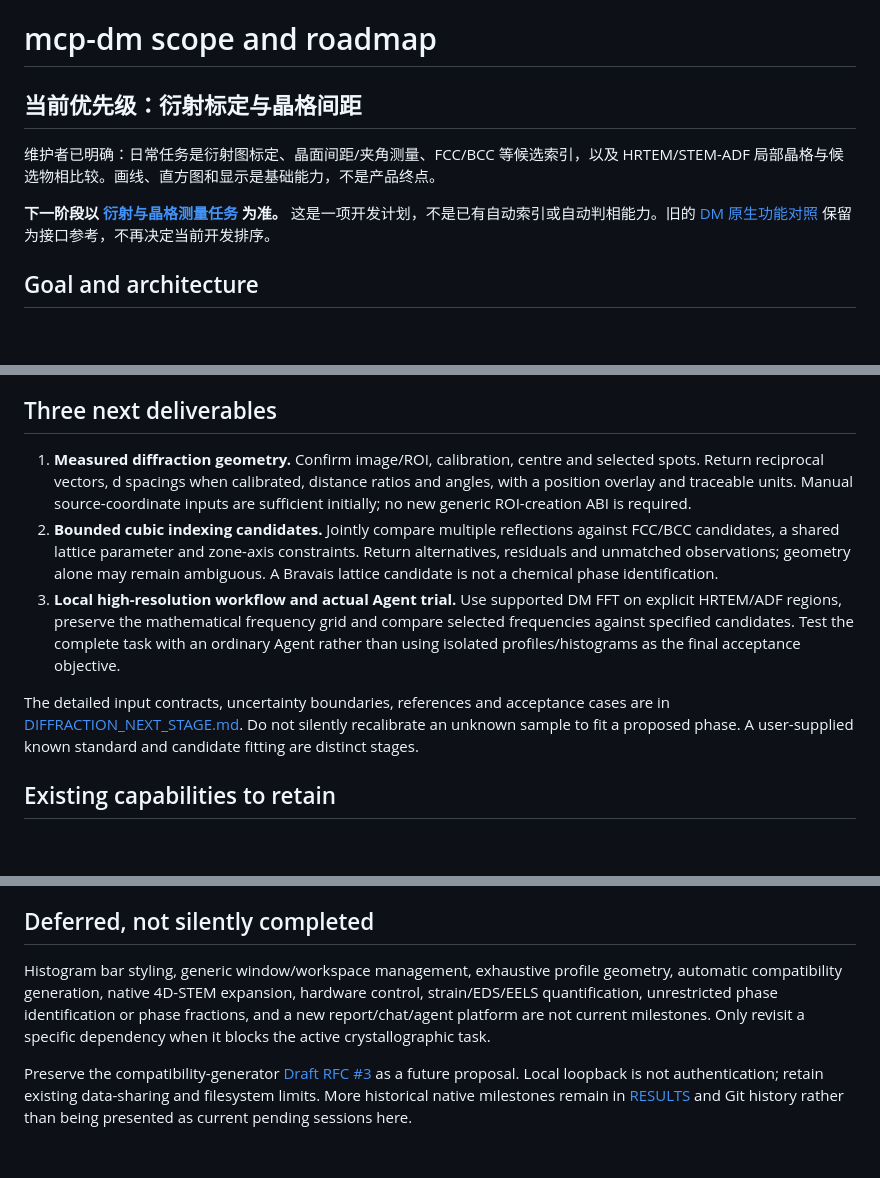
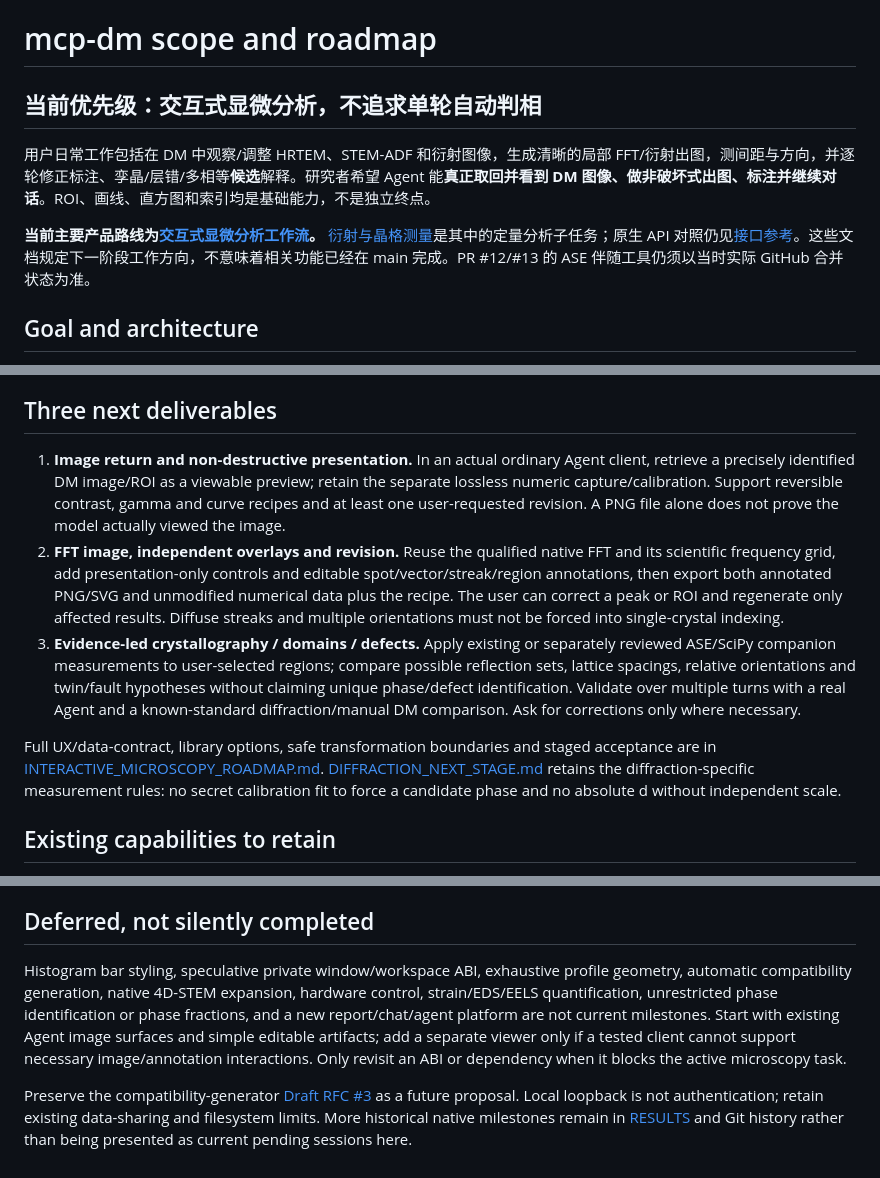
Before and after one commit to wuchqwq/mcp-dm, a Markdown page: ROADMAP.md, 3 parts joined by grey strips. Drawn GitHub-style; blank space fills up the shorter version.

Commit message:
docs(roadmap): prioritize image return FFT graphics and iterative annotations

```diff
--- a/ROADMAP.md
+++ b/ROADMAP.md
@@ -1,10 +1,10 @@
 # mcp-dm scope and roadmap
 
-## 当前优先级：衍射标定与晶格间距
+## 当前优先级：交互式显微分析，不追求单轮自动判相
 
-维护者已明确：日常任务是衍射图标定、晶面间距/夹角测量、FCC/BCC 等候选索引，以及 HRTEM/STEM-ADF 局部晶格与候选物相比较。画线、直方图和显示是基础能力，不是产品终点。
+用户日常工作包括在 DM 中观察/调整 HRTEM、STEM-ADF 和衍射图像，生成清晰的局部 FFT/衍射出图，测间距与方向，并逐轮修正标注、孪晶/层错/多相等**候选**解释。研究者希望 Agent 能**真正取回并看到 DM 图像、做非破坏式出图、标注并继续对话**。ROI、画线、直方图和索引均是基础能力，不是独立终点。
 
-**下一阶段以 [衍射与晶格测量任务](docs/DIFFRACTION_NEXT_STAGE.md) 为准。** 这是一项开发计划，不是已有自动索引或自动判相能力。旧的 [DM 原生功能对照](docs/NATIVE_NEXT_STAGE.md) 保留为接口参考，不再决定当前开发排序。
+**当前主要产品路线为[交互式显微分析工作流](docs/INTERACTIVE_MICROSCOPY_ROADMAP.md)。** [衍射与晶格测量](docs/DIFFRACTION_NEXT_STAGE.md)是其中的定量分析子任务；原生 API 对照仍见[接口参考](docs/NATIVE_NEXT_STAGE.md)。这些文档规定下一阶段工作方向，不意味着相关功能已经在 main 完成。PR #12/#13 的 ASE 伴随工具仍须以当时实际 GitHub 合并状态为准。
 
 ## Goal and architecture
 
@@ -16,11 +16,11 @@ Separately and explicitly, a small optional external crystallographic companion
 
 ## Three next deliverables
 
-1. **Measured diffraction geometry.** Confirm image/ROI, calibration, centre and selected spots. Return reciprocal vectors, d spacings when calibrated, distance ratios and angles, with a position overlay and traceable units. Manual source-coordinate inputs are sufficient initially; no new generic ROI-creation ABI is required.
-2. **Bounded cubic indexing candidates.** Jointly compare multiple reflections against FCC/BCC candidates, a shared lattice parameter and zone-axis constraints. Return alternatives, residuals and unmatched observations; geometry alone may remain ambiguous. A Bravais lattice candidate is not a chemical phase identification.
-3. **Local high-resolution workflow and actual Agent trial.** Use supported DM FFT on explicit HRTEM/ADF regions, preserve the mathematical frequency grid and compare selected frequencies against specified candidates. Test the complete task with an ordinary Agent rather than using isolated profiles/histograms as the final acceptance objective.
+1. **Image return and non-destructive presentation.** In an actual ordinary Agent client, retrieve a precisely identified DM image/ROI as a viewable preview; retain the separate lossless numeric capture/calibration. Support reversible contrast, gamma and curve recipes and at least one user-requested revision. A PNG file alone does not prove the model actually viewed the image.
+2. **FFT image, independent overlays and revision.** Reuse the qualified native FFT and its scientific frequency grid, add presentation-only controls and editable spot/vector/streak/region annotations, then export both annotated PNG/SVG and unmodified numerical data plus the recipe. The user can correct a peak or ROI and regenerate only affected results. Diffuse streaks and multiple orientations must not be forced into single-crystal indexing.
+3. **Evidence-led crystallography / domains / defects.** Apply existing or separately reviewed ASE/SciPy companion measurements to user-selected regions; compare possible reflection sets, lattice spacings, relative orientations and twin/fault hypotheses without claiming unique phase/defect identification. Validate over multiple turns with a real Agent and a known-standard diffraction/manual DM comparison. Ask for corrections only where necessary.
 
-The detailed input contracts, uncertainty boundaries, references and acceptance cases are in [DIFFRACTION_NEXT_STAGE.md](docs/DIFFRACTION_NEXT_STAGE.md). Do not silently recalibrate an unknown sample to fit a proposed phase. A user-supplied known standard and candidate fitting are distinct stages.
+Full UX/data-contract, library options, safe transformation boundaries and staged acceptance are in [INTERACTIVE_MICROSCOPY_ROADMAP.md](docs/INTERACTIVE_MICROSCOPY_ROADMAP.md). [DIFFRACTION_NEXT_STAGE.md](docs/DIFFRACTION_NEXT_STAGE.md) retains the diffraction-specific measurement rules: no secret calibration fit to force a candidate phase and no absolute d without independent scale.
 
 ## Existing capabilities to retain
 
@@ -38,6 +38,6 @@ A new function is justified when it removes a concrete obstacle in the diffracti
 
 ## Deferred, not silently completed
 
-Histogram bar styling, generic window/workspace management, exhaustive profile geometry, automatic compatibility generation, native 4D-STEM expansion, hardware control, strain/EDS/EELS quantification, unrestricted phase identification or phase fractions, and a new report/chat/agent platform are not current milestones. Only revisit a specific dependency when it blocks the active crystallographic task.
+Histogram bar styling, speculative private window/workspace ABI, exhaustive profile geometry, automatic compatibility generation, native 4D-STEM expansion, hardware control, strain/EDS/EELS quantification, unrestricted phase identification or phase fractions, and a new report/chat/agent platform are not current milestones. Start with existing Agent image surfaces and simple editable artifacts; add a separate viewer only if a tested client cannot support necessary image/annotation interactions. Only revisit an ABI or dependency when it blocks the active microscopy task.
 
 Preserve the compatibility-generator [Draft RFC #3](https://github.com/wuchqwq/mcp-dm/pull/3) as a future proposal. Local loopback is not authentication; retain existing data-sharing and filesystem limits. More historical native milestones remain in [RESULTS](experiments/native-bridge/RESULTS.md) and Git history rather than being presented as current pending sessions here.
```
